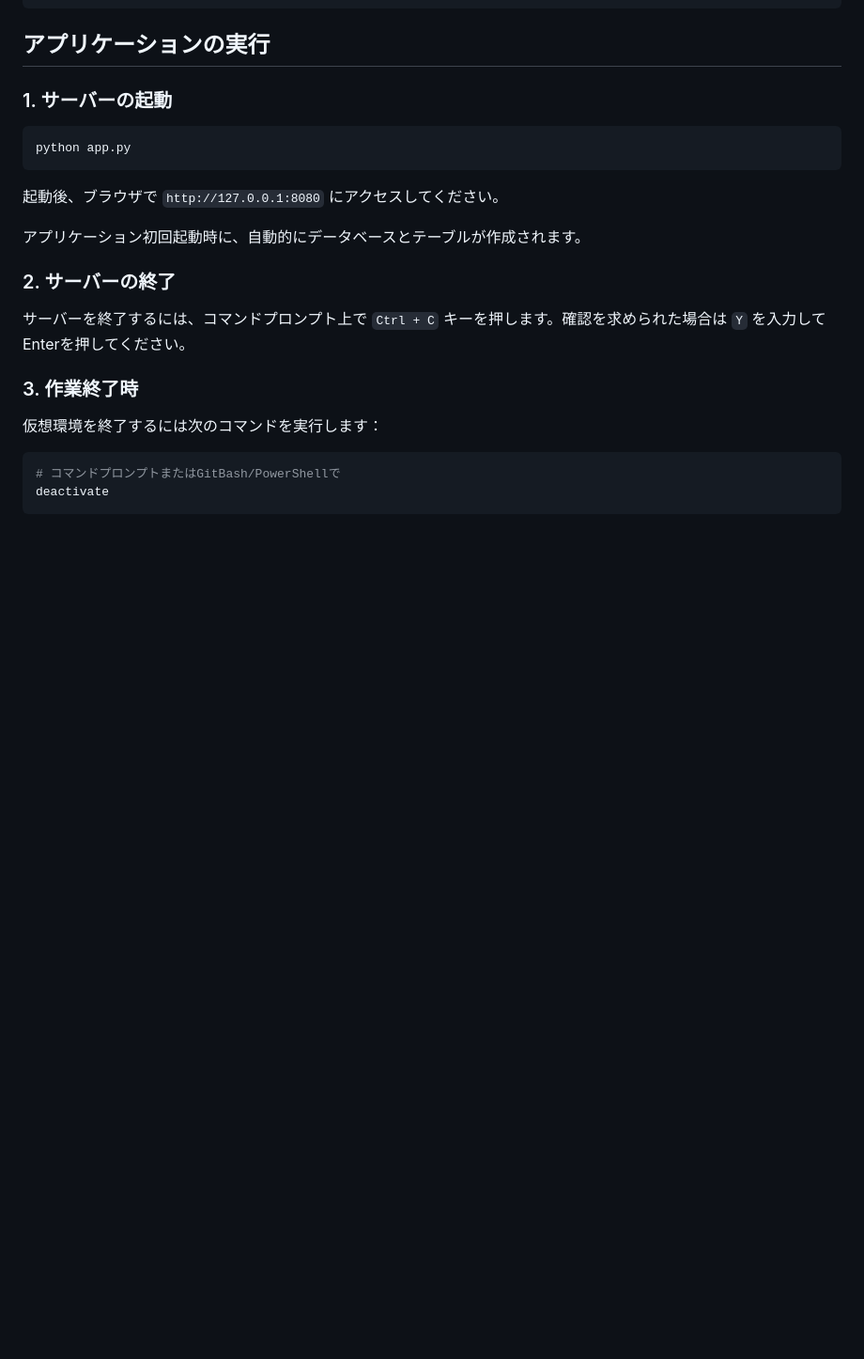
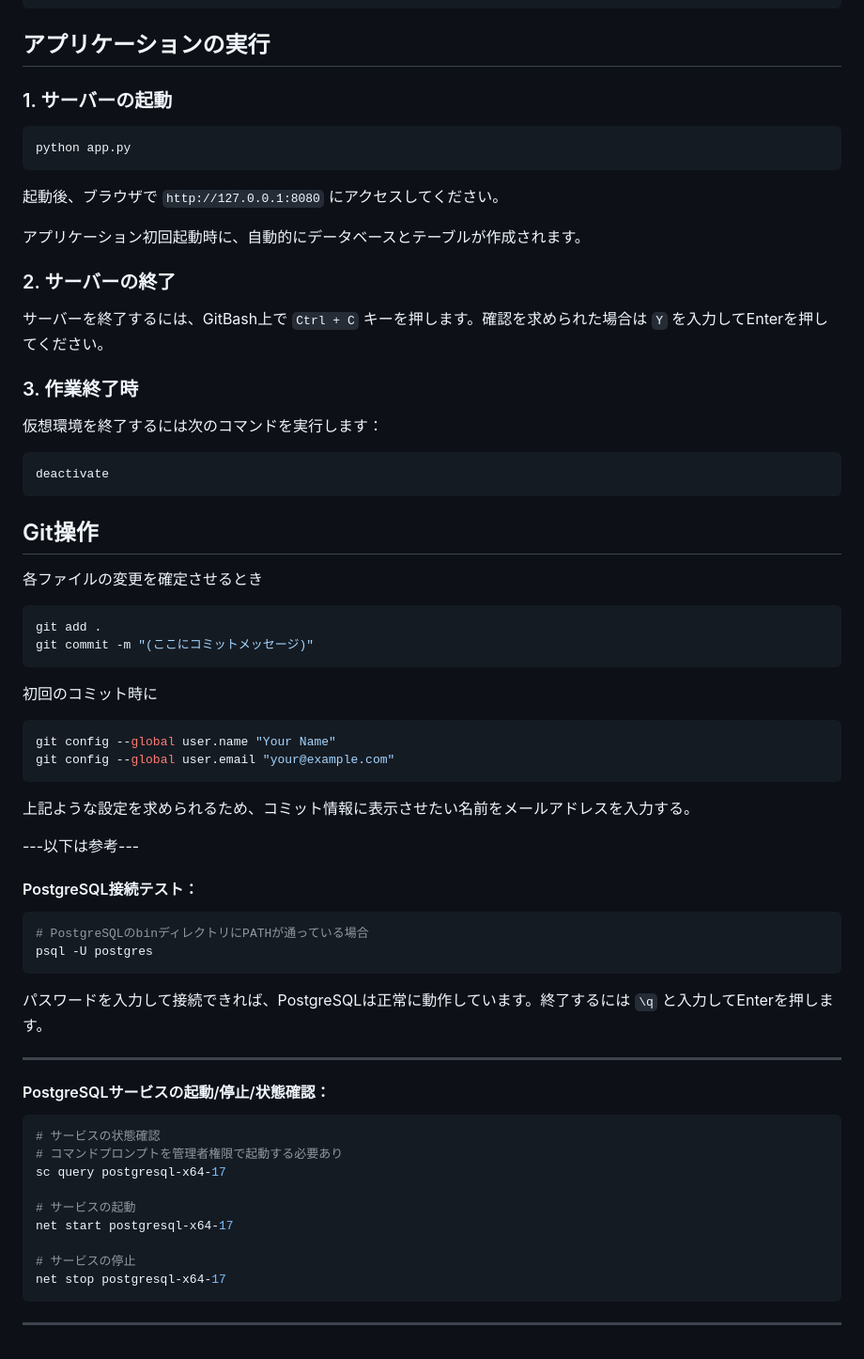
Before and after one commit to kaswister0116/todo_app, a Markdown page: README.md, the part around the change printed below. Shown: that part at 94% size. Drawn GitHub-style; blank space fills up the shorter version.

````diff
--- a/README.md
+++ b/README.md
@@ -120,13 +82,54 @@ python app.py
 
 ### 2. サーバーの終了
 
-サーバーを終了するには、コマンドプロンプト上で `Ctrl + C` キーを押します。確認を求められた場合は `Y` を入力してEnterを押してください。
+サーバーを終了するには、GitBash上で `Ctrl + C` キーを押します。確認を求められた場合は `Y` を入力してEnterを押してください。
 
 ### 3. 作業終了時
 
 仮想環境を終了するには次のコマンドを実行します：
 
 ```bash
-# コマンドプロンプトまたはGitBash/PowerShellで
 deactivate
 ```
+
+## Git操作
+各ファイルの変更を確定させるとき
+```bash
+git add .
+git commit -m "(ここにコミットメッセージ)"
+```
+
+初回のコミット時に
+```bash
+git config --global user.name "Your Name"
+git config --global user.email "your@example.com"
+```
+上記ような設定を求められるため、コミット情報に表示させたい名前をメールアドレスを入力する。
+
+
+---以下は参考---
+
+#### PostgreSQL接続テスト：
+
+```bash
+# PostgreSQLのbinディレクトリにPATHが通っている場合
+psql -U postgres
+```
+パスワードを入力して接続できれば、PostgreSQLは正常に動作しています。終了するには `\q` と入力してEnterを押します。
+
+---
+#### PostgreSQLサービスの起動/停止/状態確認：
+
+```bash
+# サービスの状態確認
+# コマンドプロンプトを管理者権限で起動する必要あり
+sc query postgresql-x64-17
+
+# サービスの起動
+net start postgresql-x64-17
+
+# サービスの停止
+net stop postgresql-x64-17
+```
+
+---
````
Also changed, not shown: other parts of README.md (+9 -47 lines).
